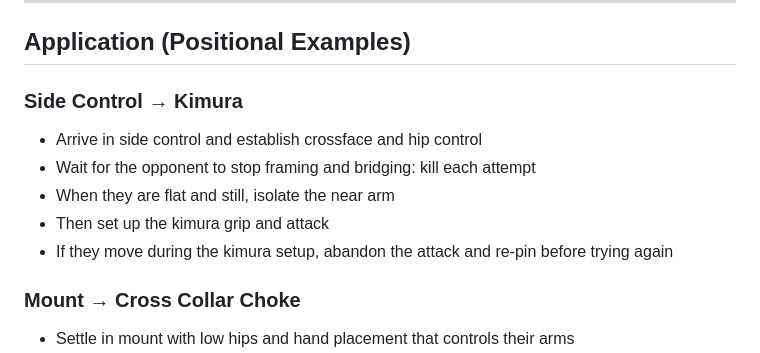
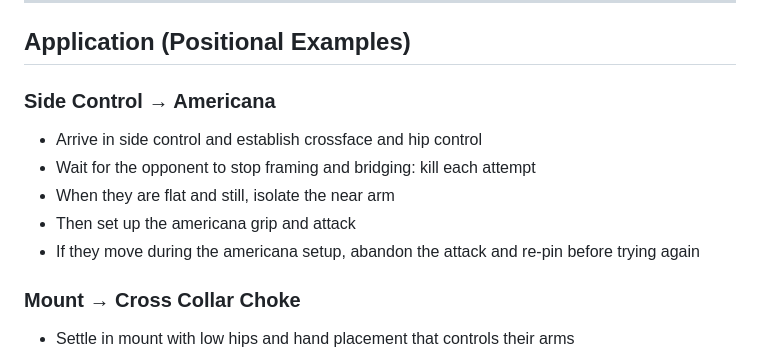
Before and after one commit to madsigntist/bjj-fundamentals, a Markdown page: Level 3/concept-4-preventing-movement-before-attacking.md, the part around the change. GitHub-like rendering.

```diff
--- a/Level 3/concept-4-preventing-movement-before-attacking.md
+++ b/Level 3/concept-4-preventing-movement-before-attacking.md
@@ -85,13 +85,13 @@ When the opponent is already shut down, the weakening from the attack does not m
 
 ## Application (Positional Examples)
 
-### Side Control → Kimura
+### Side Control → Americana
 
 - Arrive in side control and establish crossface and hip control
 - Wait for the opponent to stop framing and bridging: kill each attempt
 - When they are flat and still, isolate the near arm
-- Then set up the kimura grip and attack
-- If they move during the kimura setup, abandon the attack and re-pin before trying again
+- Then set up the americana grip and attack
+- If they move during the americana setup, abandon the attack and re-pin before trying again
 
 ### Mount → Cross Collar Choke
 
```
Also changed, not shown: Level 2/level-2-integration.md (+10 -10 lines), ROADMAP.md (added, +97 -0 lines).
